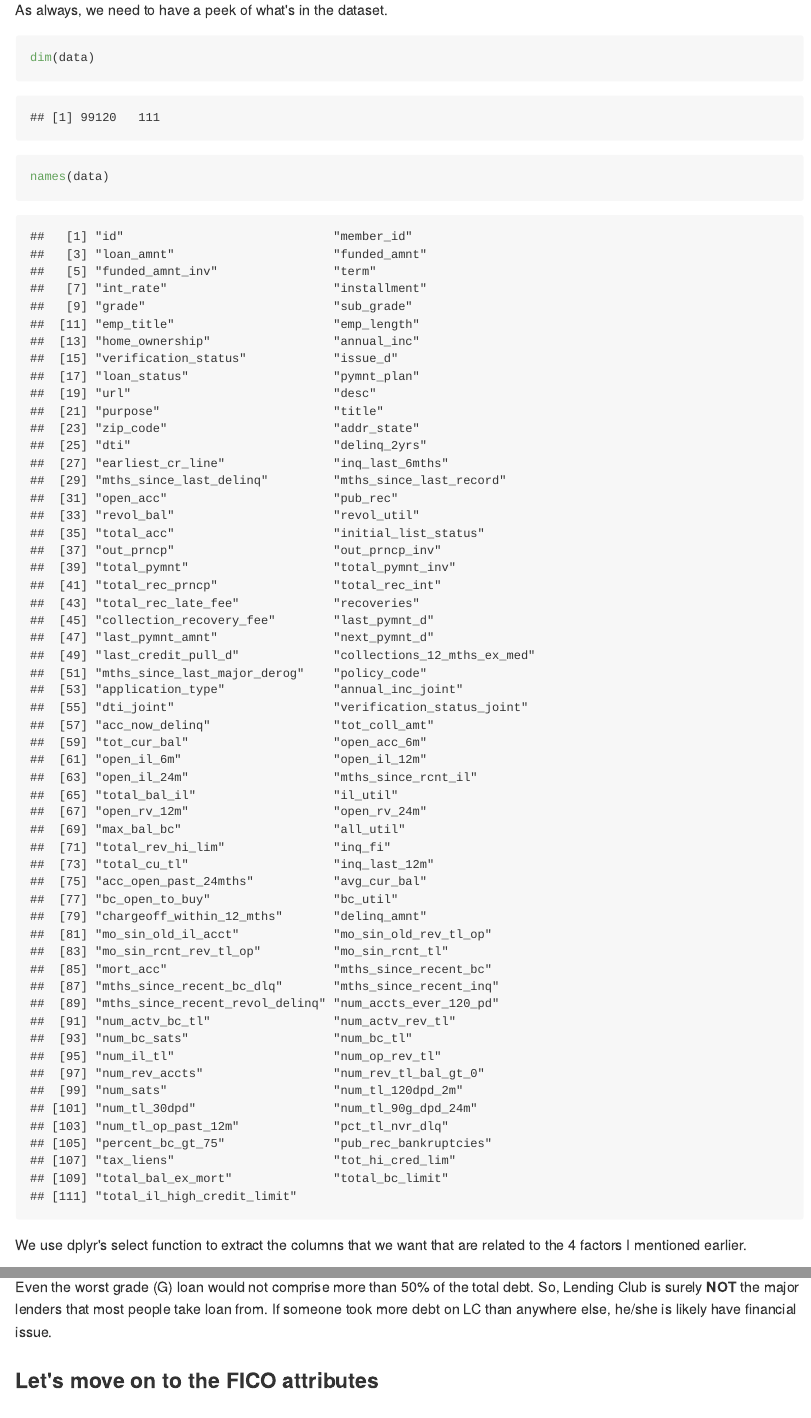
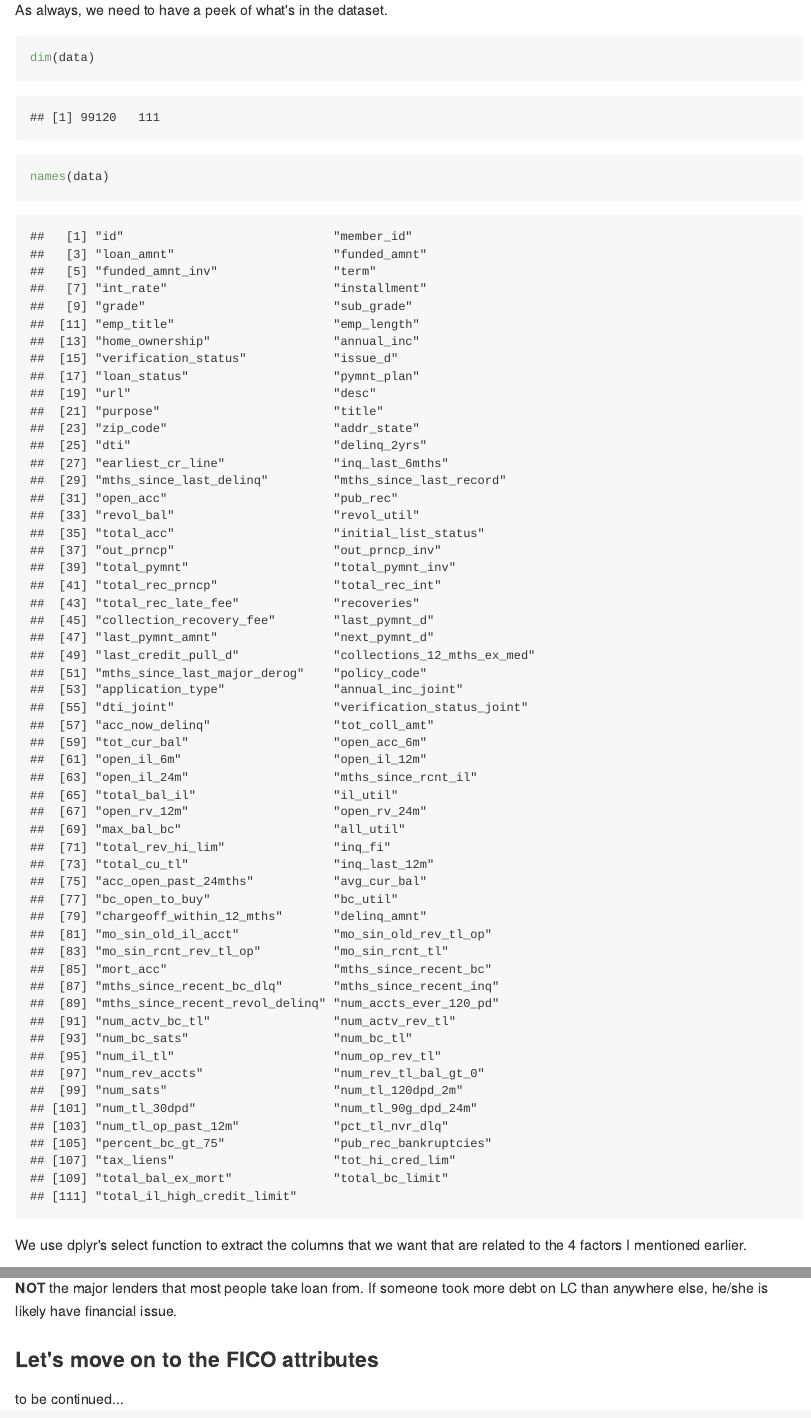
Before and after one commit to steve-liang/LCAnalytics, an R Markdown document (LCAnalytics.Rmd): the page in a window 1100 px wide, from 1260 px down, and a second part further down, joined at a grey line. The pictures show the output file LCAnalytics.md that the author committed with the source, drawn offline in the style of GitHub; long lines of code are wrapped.

Commit message:
add to be continued temporary halt

```diff
--- a/LCAnalytics.Rmd
+++ b/LCAnalytics.Rmd
@@ -199,4 +199,4 @@ Even the majority of the worst grade (G) loan would not comprise more than 50% o
 
 ### Let's move on to the FICO attributes
 
-...to be continued...
+to be continued...
```
Also changed, not shown: LCAnalytics.md.
